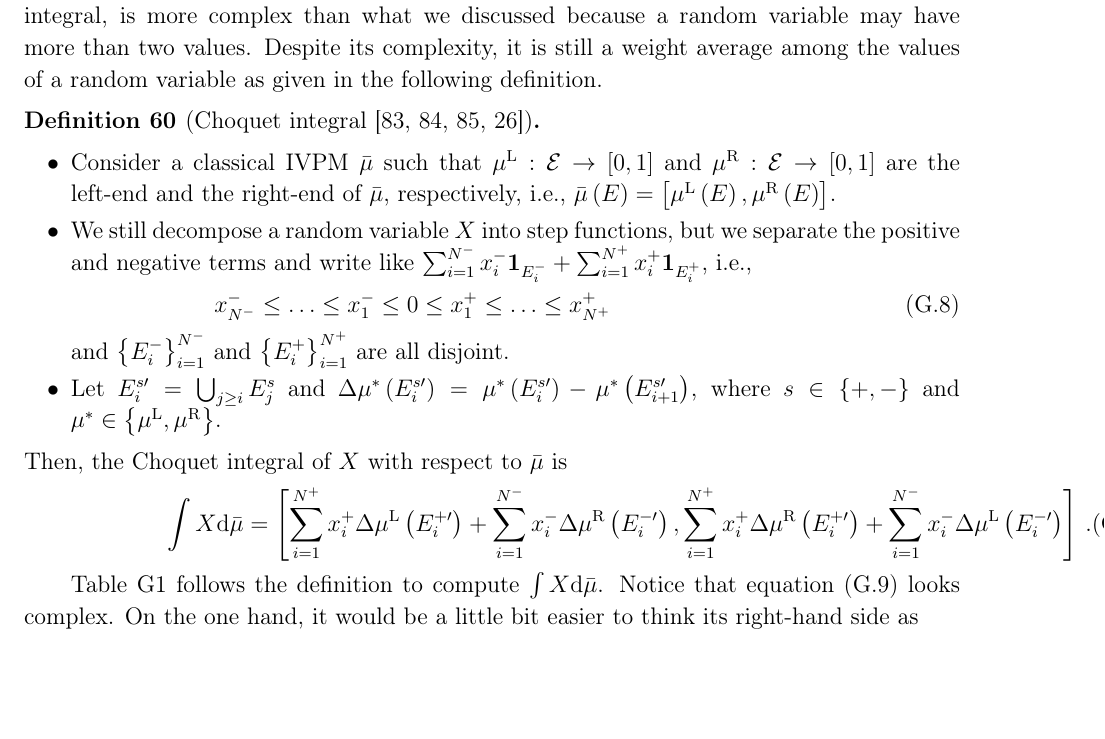
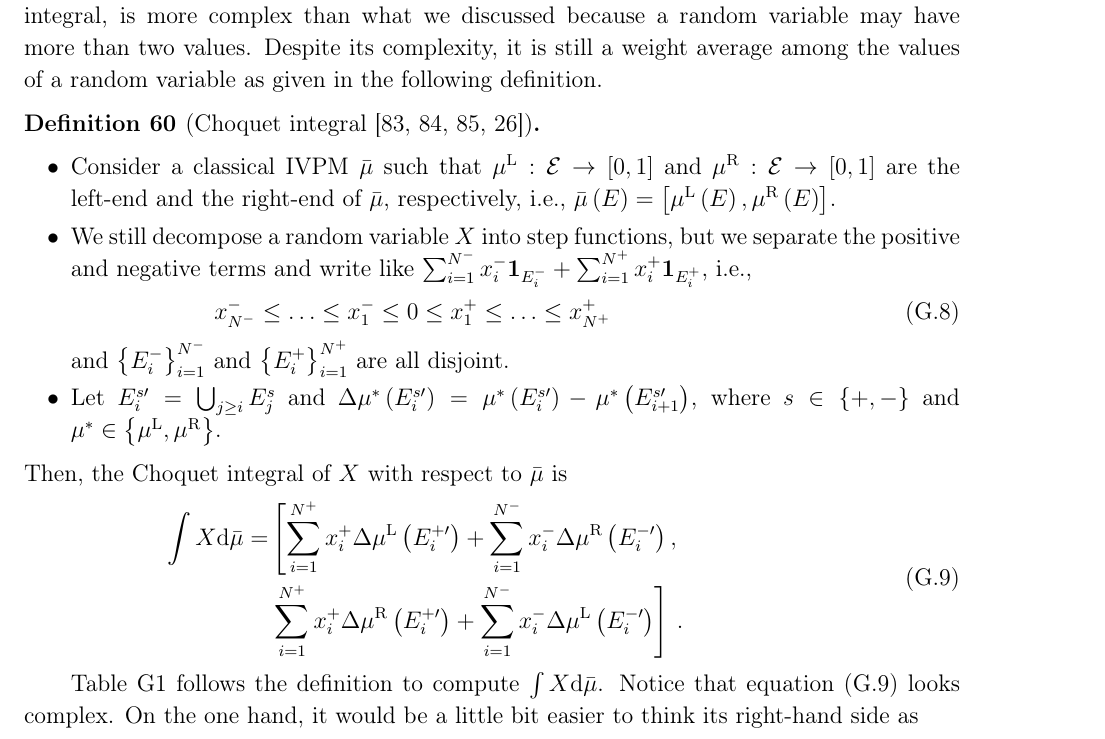
Before and after one commit to yuttai/Contextuality-and-Nonlocality-in-Discrete-Quantum-Theory, a LaTeX paper (prop_iop.tex): part of page 44 of 57, cut so that both start at the same text, the shorter picture padded with empty space. Compiled offline with pdfLaTeX.

Commit message:
prop_iop.tex \subsection{Expectation Values for Classical IVPMs} Fix equation too long...

```diff
--- a/prop_iop.tex
+++ b/prop_iop.tex
@@ -2538,9 +2538,10 @@ are all disjoint.
 where $s\in\left\{ +,-\right\} $ and $\mu^{*}\in\left\{ \mul,\mur\right\} $.
 \end{itemize}
 Then, the Choquet integral of $X$ with respect to $\bar{\mu}$ is
-\begin{equation}
-\int X\rmd\bar{\mu}=\left[\sum_{i=1}^{N^{+}}x_{i}^{+}\Delta\mul\left(E_{i}^{+\prime}\right)+\sum_{i=1}^{N^{-}}x_{i}^{-}\Delta\mur\left(E_{i}^{-\prime}\right),\sum_{i=1}^{N^{+}}x_{i}^{+}\Delta\mur\left(E_{i}^{+\prime}\right)+\sum_{i=1}^{N^{-}}x_{i}^{-}\Delta\mul\left(E_{i}^{-\prime}\right)\right]\,.\label{eq:interval-expectation}
-\end{equation}
+\begin{equation}\eqalign{
+\int X\rmd\bar{\mu} = & \left[\sum_{i=1}^{N^{+}}x_{i}^{+}\Delta\mul\left(E_{i}^{+\prime}\right)+\sum_{i=1}^{N^{-}}x_{i}^{-}\Delta\mur\left(E_{i}^{-\prime}\right),\right.\\
+& \left.\sum_{i=1}^{N^{+}}x_{i}^{+}\Delta\mur\left(E_{i}^{+\prime}\right)+\sum_{i=1}^{N^{-}}x_{i}^{-}\Delta\mul\left(E_{i}^{-\prime}\right)\right]\,.
+}\label{eq:interval-expectation}\end{equation}
 \end{definition}
 
 \begin{table}
```
Also changed, not shown: 1 other file.
